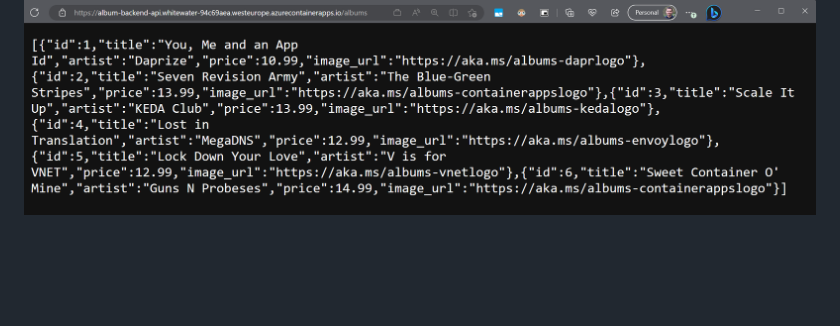
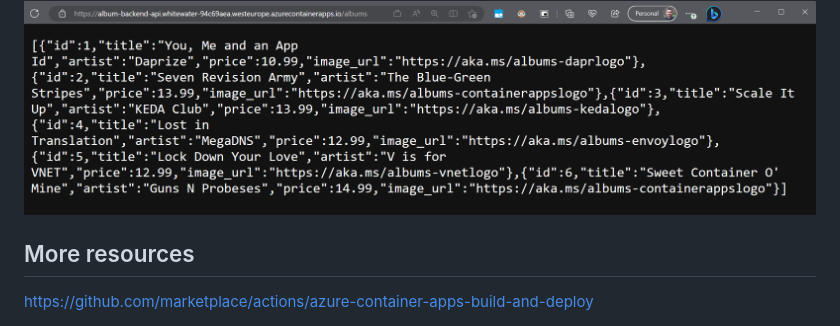
Before and after one commit to HoussemDellai/aca-course, a Markdown page: 09_aca_github_actions/Readme.md, the part around the change. Drawn GitHub-style; blank space fills up the shorter version.

Commit message:
created 09_github

```diff
--- a/09_aca_github_actions/Readme.md
+++ b/09_aca_github_actions/Readme.md
@@ -148,3 +148,7 @@ And check the deployed Container Apps using a new revision.
 ANd check the web app running.
 
 <img src="images/webapp.png">
+
+## More resources
+
+https://github.com/marketplace/actions/azure-container-apps-build-and-deploy
```
